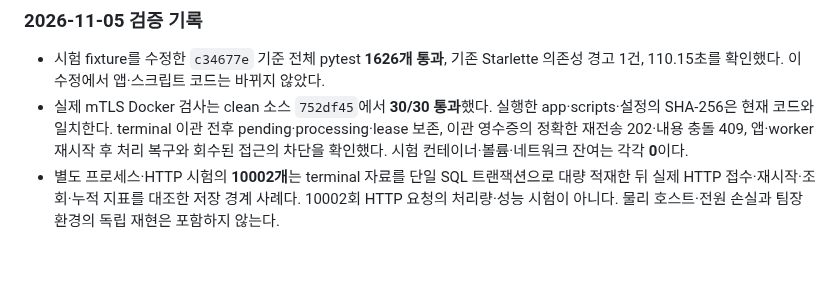
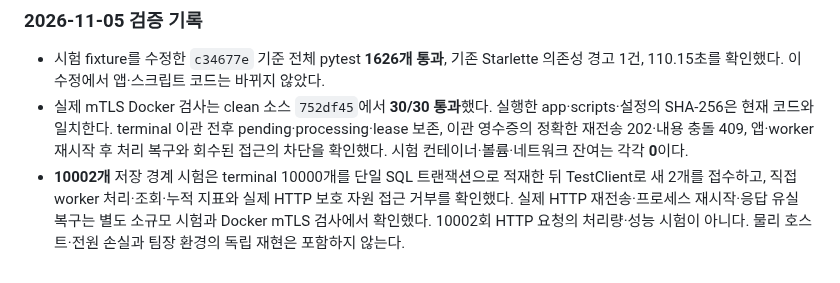
Before and after one commit to cheonan-asan-sta/zero-trust-llm-secops, a Markdown page: docs/server-inbox-maintenance.md, the part around the change. GitHub-like rendering.

Commit message:
docs: distinguish bulk inbox storage and HTTP recovery evidence
Separate the ten-thousand-row SQL and TestClient storage boundary from the independent real HTTP and restart recovery checks.

```diff
--- a/docs/server-inbox-maintenance.md
+++ b/docs/server-inbox-maintenance.md
@@ -72,4 +72,4 @@ hot·archive의 동일 공개 영수증·중복/충돌·tenant 격리, terminal
 
 - 시험 fixture를 수정한 `c34677e` 기준 전체 pytest **1626개 통과**, 기존 Starlette 의존성 경고 1건, 110.15초를 확인했다. 이 수정에서 앱·스크립트 코드는 바뀌지 않았다.
 - 실제 mTLS Docker 검사는 clean 소스 `752df45`에서 **30/30 통과**했다. 실행한 app·scripts·설정의 SHA-256은 현재 코드와 일치한다. terminal 이관 전후 pending·processing·lease 보존, 이관 영수증의 정확한 재전송 202·내용 충돌 409, 앱·worker 재시작 후 처리 복구와 회수된 접근의 차단을 확인했다. 시험 컨테이너·볼륨·네트워크 잔여는 각각 **0**이다.
-- 별도 프로세스·HTTP 시험의 **10002개**는 terminal 자료를 단일 SQL 트랜잭션으로 대량 적재한 뒤 실제 HTTP 접수·재시작·조회·누적 지표를 대조한 저장 경계 사례다. 10002회 HTTP 요청의 처리량·성능 시험이 아니다. 물리 호스트·전원 손실과 팀장 환경의 독립 재현은 포함하지 않는다.
+- **10002개** 저장 경계 시험은 terminal 10000개를 단일 SQL 트랜잭션으로 적재한 뒤 TestClient로 새 2개를 접수하고, 직접 worker 처리·조회·누적 지표와 실제 HTTP 보호 자원 접근 거부를 확인했다. 실제 HTTP 재전송·프로세스 재시작·응답 유실 복구는 별도 소규모 시험과 Docker mTLS 검사에서 확인했다. 10002회 HTTP 요청의 처리량·성능 시험이 아니다. 물리 호스트·전원 손실과 팀장 환경의 독립 재현은 포함하지 않는다.
```
